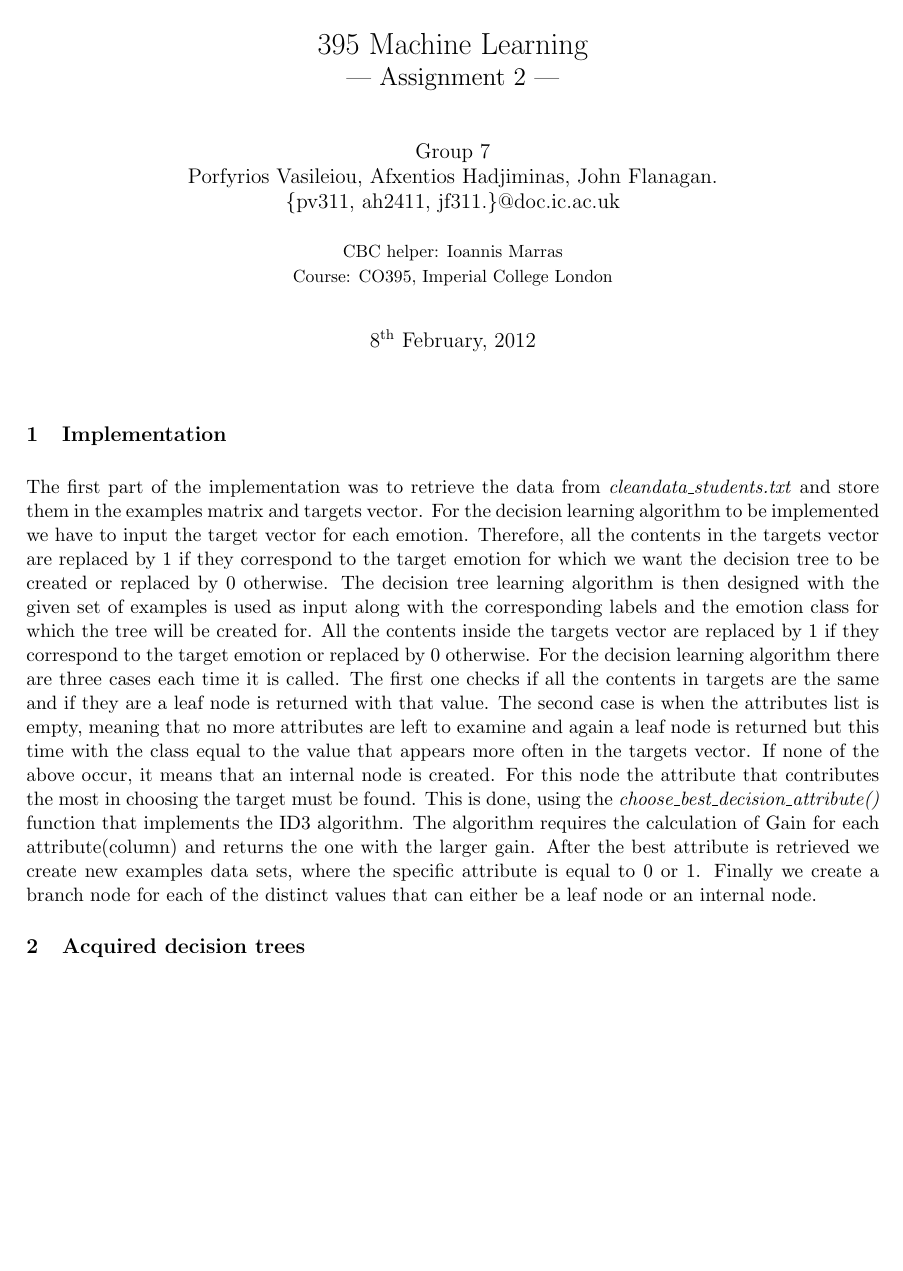
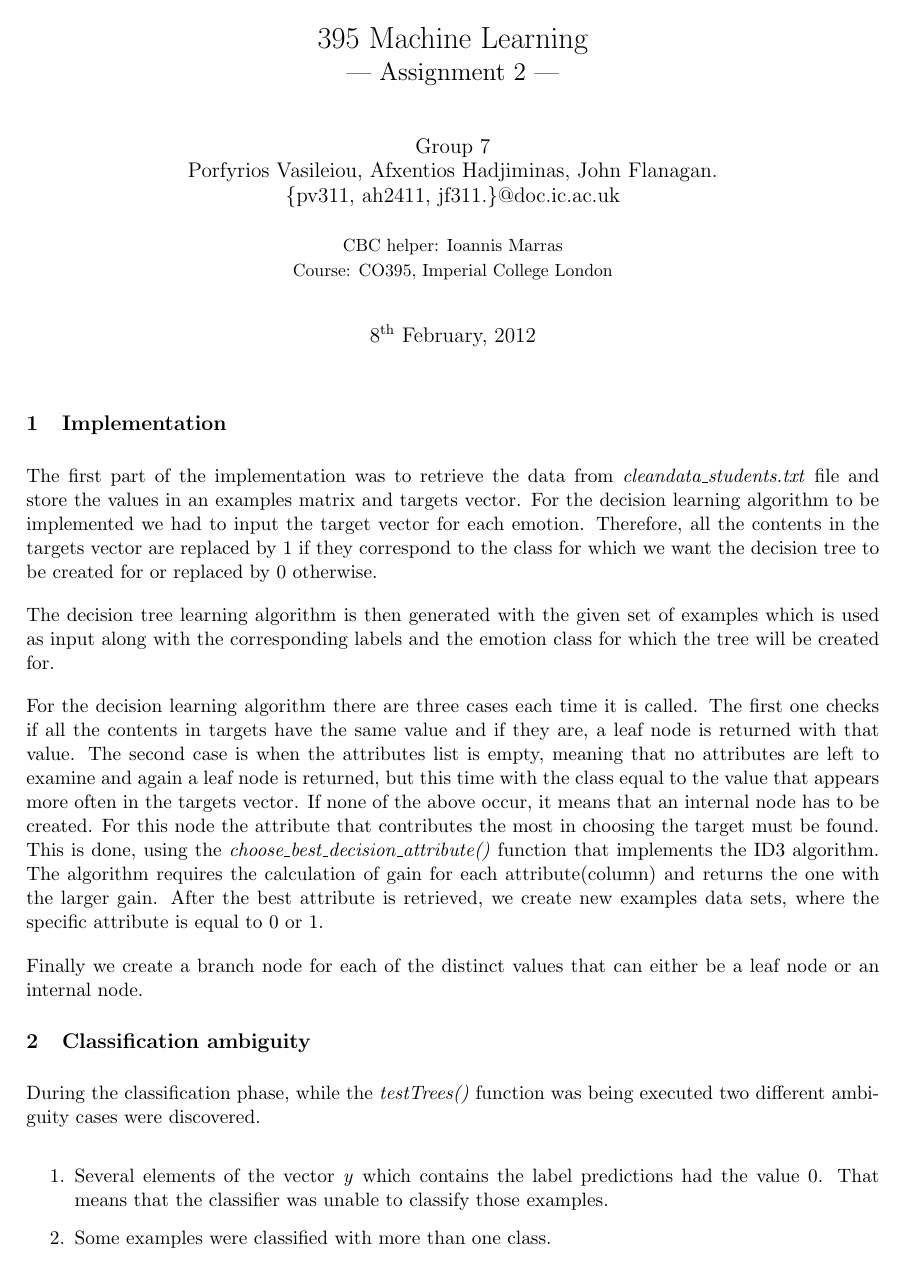
Before and after one commit to Afxentios/Machine-Learning-Coursework, a LaTeX document (cw1/report/report.tex, which reads cw1/report/ambiguity.tex, cw1/report/implementation.tex): page 1 of 5 before the commit and page 1 of 4 after it. Compiled offline with pdfLaTeX.

Commit message:
Finalised report

```diff
--- a/cw1/report/ambiguity.tex
+++ b/cw1/report/ambiguity.tex
@@ -1,5 +1,10 @@
-During the classification phase, while the testTress function was being executed, two different ambiguity cases had been triggered.
+During the classification phase, while the \emph{testTrees()} function was
+being executed two different ambiguity cases were discovered.
 
-1. Several elements of the vector y which contains the label prediction had the
-value 0. That means that the classifier wasn't able to classify those examples.
+\begin{enumerate}
+\item Several elements of the vector \emph{y} which contains the label
+predictions had the value 0. That means that the classifier was unable to
+classify those examples.
+\item Some examples were classified with more than one class.
+\end{enumerate}
 
--- a/cw1/report/implementation.tex
+++ b/cw1/report/implementation.tex
@@ -1,19 +1,28 @@
 The first part of the implementation was to retrieve the data from
-\emph{cleandata\_students.txt} and store them in the examples matrix and targets
-vector. For the decision learning algorithm to be implemented we have to input
+\emph{cleandata\_students.txt} file and store the values in an examples matrix and targets
+vector. For the decision learning algorithm to be implemented we had to input
 the target vector for each emotion. Therefore, all the contents in the targets
-vector are replaced by 1 if they correspond to the target emotion for which we
-want the decision tree to be created or replaced by 0 otherwise. The decision
-tree learning algorithm is then designed with the given set of examples is used
+vector are replaced by 1 if they correspond to the class for which we
+want the decision tree to be created for or replaced by 0 otherwise.
+
+The decision tree learning algorithm is then generated with the given set of
+examples which is used
 as input along with the corresponding labels and the emotion class for which
-the tree will be created for.  All the contents inside the targets vector are
-replaced by 1 if they correspond to the target emotion or replaced by 0
-otherwise. For the decision learning algorithm there are three cases each time
-it is called. The first one checks if all the contents in targets are the same
-and if they are a leaf node is returned with that value. The second case is
-when the attributes list is empty, meaning that no more attributes are left to
-examine and again a leaf node is returned but this time with the class equal to
+the tree will be created for.
+
+For the decision learning algorithm there are three cases each time
+it is called. The first one checks if all the contents in targets have the same
+value and if they are, a leaf node is returned with that value. The second case is
+when the attributes list is empty, meaning that no attributes are left to
+examine and again a leaf node is returned, but this time with the class equal to
 the value that appears more often in the targets vector. If none of the above
-occur, it means that an internal node is created. For this node the attribute
+occur, it means that an internal node has to be created. For this node the attribute
 that contributes the most in choosing the target must be found. This is done,
-using the \emph{choose\_best\_decision\_attribute()} function that implements the ID3 algorithm. The algorithm requires the calculation of Gain for each attribute(column) and returns the one with the larger gain. After the best attribute is retrieved we create new examples data sets, where the specific attribute is equal to 0 or 1. Finally we create a branch node for each of the distinct values that can either be a leaf node or an internal node.
+using the \emph{choose\_best\_decision\_attribute()} function that implements
+the ID3 algorithm. The algorithm requires the calculation of gain for each
+attribute(column) and returns the one with the larger gain. After the best
+attribute is retrieved, we create new examples data sets, where the specific
+attribute is equal to 0 or 1.
+
+Finally we create a branch node for each of the
+distinct values that can either be a leaf node or an internal node.
--- a/cw1/report/report.tex
+++ b/cw1/report/report.tex
@@ -40,4 +40,4 @@
 \section{Implementation}
     \include*{implementation}
 
-\section{Acquired decision trees}
+\section{Classification ambiguity}
```
Also changed, not shown: cw1/report/pruning.tex (+2 -2 lines), cw1/report/ambiguity.tex (17 more changed lines), cw1/report/report.tex (8 more changed lines).
